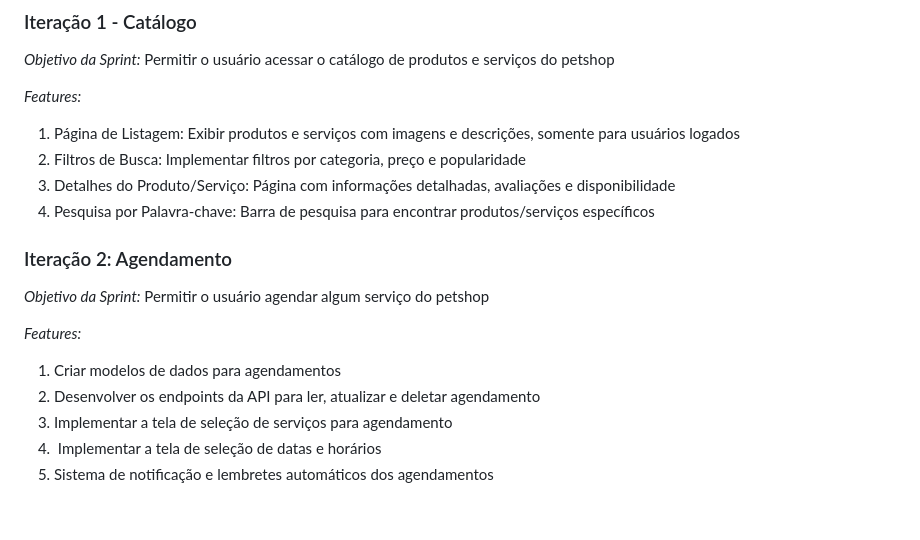
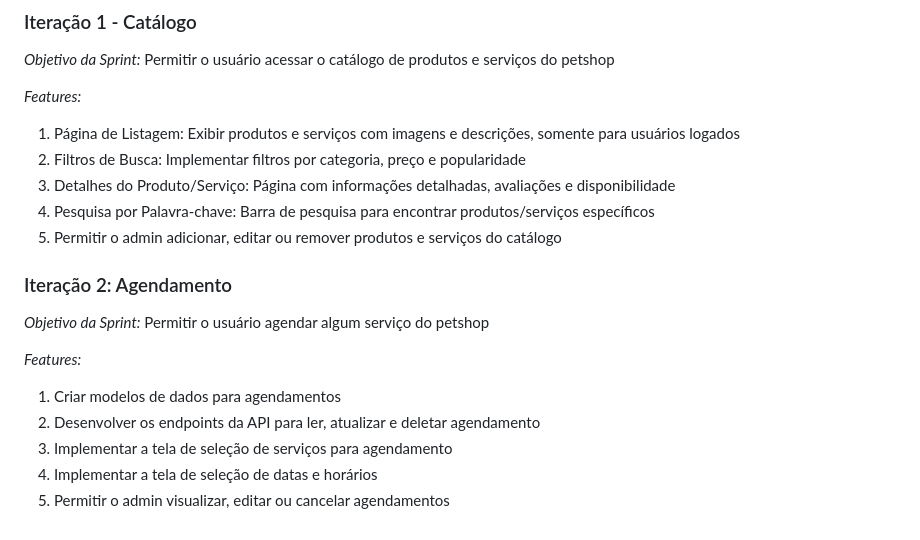
Before and after one commit to treinamento-devops-playground/mundo-pet, a Markdown page: README.md, the part around the change. GitHub-like rendering.

```diff
--- a/README.md
+++ b/README.md
@@ -59,6 +59,7 @@ O Mundo Pet consiste em uma plataforma online para petshops, com funcionalidades
 2. Filtros de Busca: Implementar filtros por categoria, preço e popularidade
 3. Detalhes do Produto/Serviço: Página com informações detalhadas, avaliações e disponibilidade
 4. Pesquisa por Palavra-chave: Barra de pesquisa para encontrar produtos/serviços específicos
+5. Permitir o admin adicionar, editar ou remover produtos e serviços do catálogo
 
 ### Iteração 2: Agendamento
 
@@ -68,5 +69,5 @@ O Mundo Pet consiste em uma plataforma online para petshops, com funcionalidades
 1. Criar modelos de dados para agendamentos
 2. Desenvolver os endpoints da API para ler, atualizar e deletar agendamento
 3. Implementar a tela de seleção de serviços para agendamento
-4.  Implementar a tela de seleção de datas e horários
-5. Sistema de notificação e lembretes automáticos dos agendamentos
+4. Implementar a tela de seleção de datas e horários
+5. Permitir o admin visualizar, editar ou cancelar agendamentos
```
